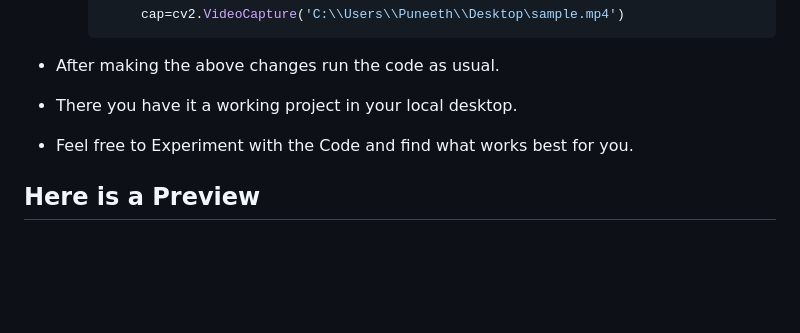
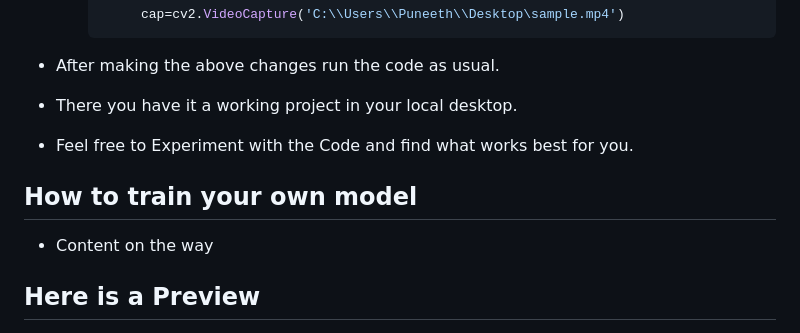
Before and after one commit to puneeth072003/Mask-Recognition, a Markdown page: README.md, the part around the change. GitHub-like rendering; blank space fills up the shorter version.

```diff
--- a/README.md
+++ b/README.md
@@ -58,6 +58,9 @@
 - There you have it a working project in your local desktop.
 - Feel free to Experiment with the Code and find what works best for you.
 
+## How to train your own model
+- Content on the way
+
 ## Here is a Preview
  - **Method 1: Output preview:**
    ![output](https://user-images.githubusercontent.com/119479391/216803808-f4669f71-38f0-4bec-9a2d-61fd5de3991a.png)
```
